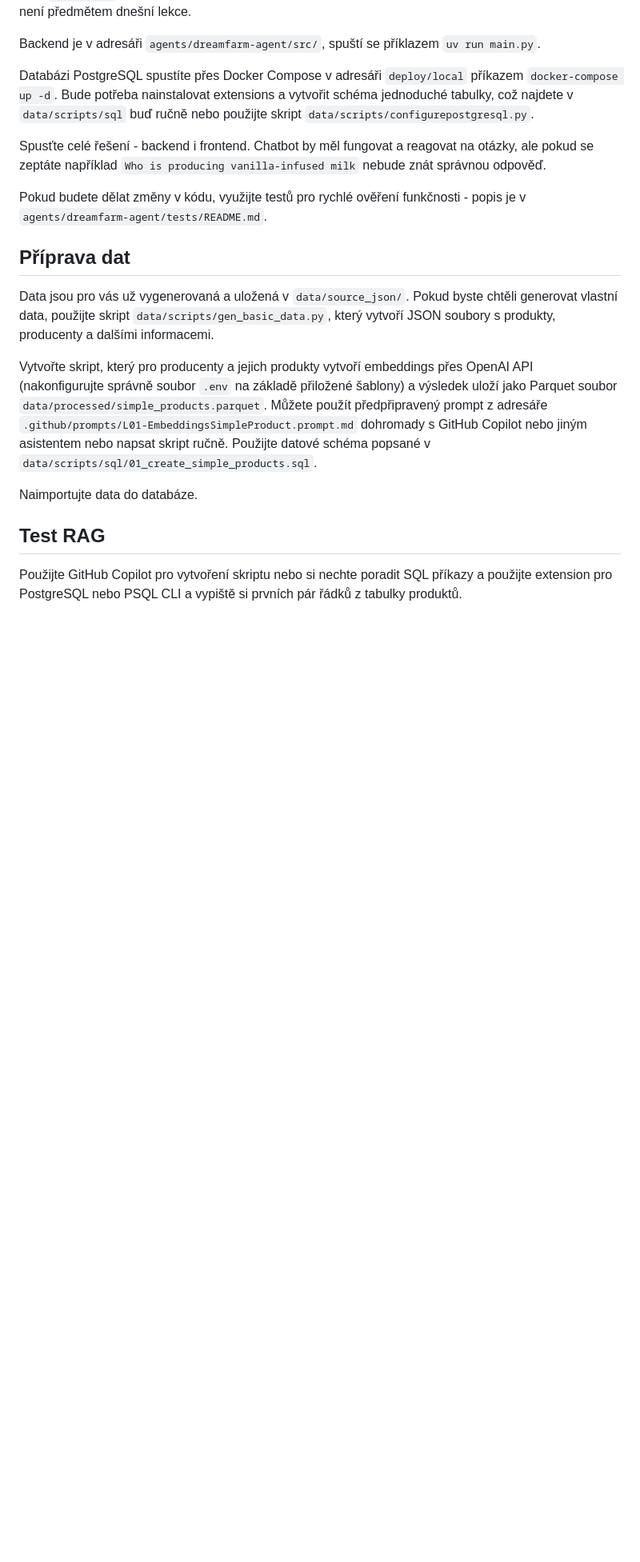
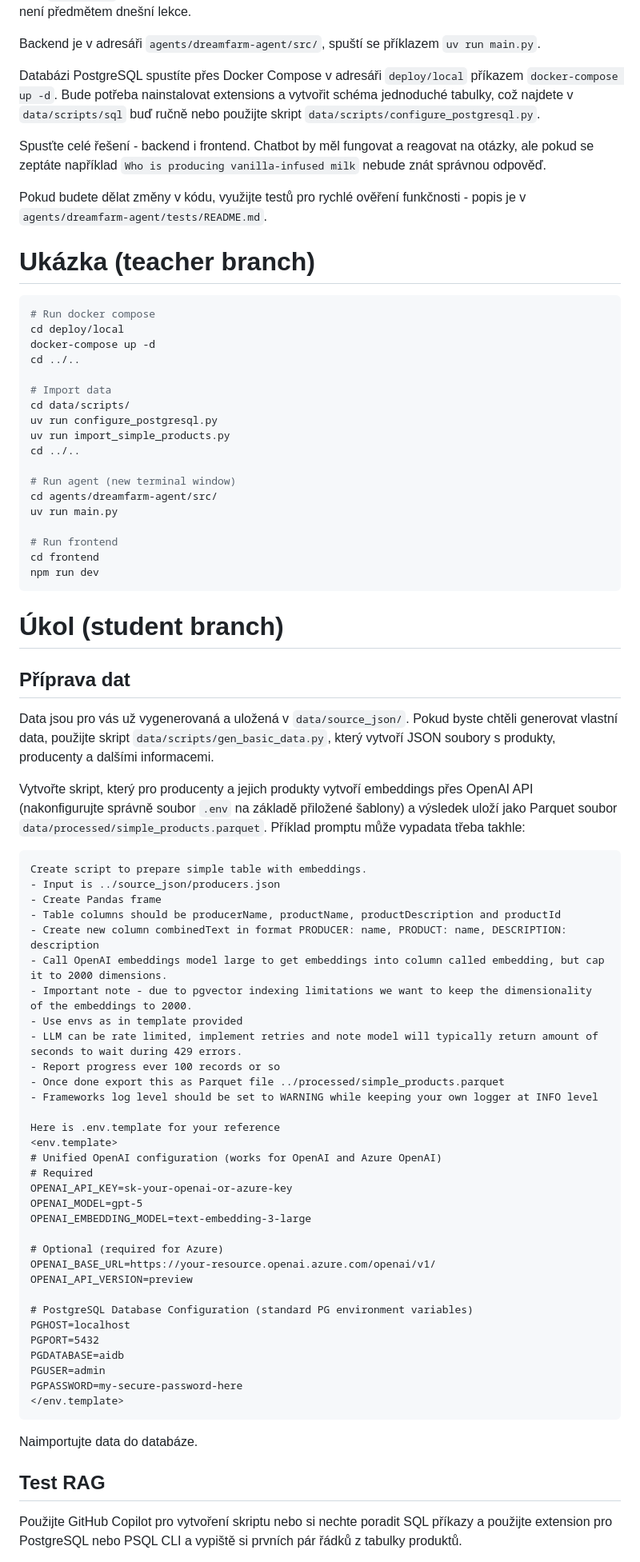
Before and after one commit to omg1492/ai-agents-advanced, a Markdown page: lessons/L01_chat_with_simple_rag/README.md, the part around the change. Shown at 80% size. GitHub-like rendering; blank space fills up the shorter version.

Commit message:
docs
(cherry picked from commit 503c3312e3215f7ef5edc48775a81e33bb77e3c3)

````diff
--- a/lessons/L01_chat_with_simple_rag/README.md
+++ b/lessons/L01_chat_with_simple_rag/README.md
@@ -18,16 +18,75 @@ Frontend je v Reactu v adresáři `frontend` a spustíte ho z něj pomocí pří
 
 Backend je v adresáři `agents/dreamfarm-agent/src/`, spuští se příklazem `uv run main.py`.
 
-Databázi PostgreSQL spustíte přes Docker Compose v adresáři `deploy/local` příkazem `docker-compose up -d`. Bude potřeba nainstalovat extensions a vytvořit schéma jednoduché tabulky, což najdete v `data/scripts/sql` buď ručně nebo použijte skript `data/scripts/configurepostgresql.py`.
+Databázi PostgreSQL spustíte přes Docker Compose v adresáři `deploy/local` příkazem `docker-compose up -d`. Bude potřeba nainstalovat extensions a vytvořit schéma jednoduché tabulky, což najdete v `data/scripts/sql` buď ručně nebo použijte skript `data/scripts/configure_postgresql.py`.
 
 Spusťte celé řešení - backend i frontend. Chatbot by měl fungovat a reagovat na otázky, ale pokud se zeptáte například `Who is producing vanilla-infused milk` nebude znát správnou odpověď.
 
 Pokud budete dělat změny v kódu, využijte testů pro rychlé ověření funkčnosti - popis je v `agents/dreamfarm-agent/tests/README.md`.
 
+# Ukázka (teacher branch)
+```powershell
+# Run docker compose
+cd deploy/local
+docker-compose up -d
+cd ../..
+
+# Import data
+cd data/scripts/
+uv run configure_postgresql.py
+uv run import_simple_products.py
+cd ../..
+
+# Run agent (new terminal window)
+cd agents/dreamfarm-agent/src/
+uv run main.py
+
+# Run frontend
+cd frontend
+npm run dev
+```
+
+# Úkol (student branch)
+
 ## Příprava dat
 Data jsou pro vás už vygenerovaná a uložená v `data/source_json/`. Pokud byste chtěli generovat vlastní data, použijte skript `data/scripts/gen_basic_data.py`, který vytvoří JSON soubory s produkty, producenty a dalšími informacemi.
 
-Vytvořte skript, který pro producenty a jejich produkty vytvoří embeddings přes OpenAI API (nakonfigurujte správně soubor `.env` na základě přiložené šablony) a výsledek uloží jako Parquet soubor `data/processed/simple_products.parquet`. Můžete použít předpřipravený prompt z adresáře `.github/prompts/L01-EmbeddingsSimpleProduct.prompt.md` dohromady s GitHub Copilot nebo jiným asistentem nebo napsat skript ručně. Použijte datové schéma popsané v `data/scripts/sql/01_create_simple_products.sql`.
+Vytvořte skript, který pro producenty a jejich produkty vytvoří embeddings přes OpenAI API (nakonfigurujte správně soubor `.env` na základě přiložené šablony) a výsledek uloží jako Parquet soubor `data/processed/simple_products.parquet`. Příklad promptu může vypadata třeba takhle:
+
+```
+Create script to prepare simple table with embeddings.
+- Input is ../source_json/producers.json
+- Create Pandas frame
+- Table columns should be producerName, productName, productDescription and productId
+- Create new column combinedText in format PRODUCER: name, PRODUCT: name, DESCRIPTION: description
+- Call OpenAI embeddings model large to get embeddings into column called embedding, but cap it to 2000 dimensions.
+- Important note - due to pgvector indexing limitations we want to keep the dimensionality of the embeddings to 2000.
+- Use envs as in template provided
+- LLM can be rate limited, implement retries and note model will typically return amount of seconds to wait during 429 errors.
+- Report progress ever 100 records or so
+- Once done export this as Parquet file ../processed/simple_products.parquet
+- Frameworks log level should be set to WARNING while keeping your own logger at INFO level
+
+Here is .env.template for your reference
+<env.template>
+# Unified OpenAI configuration (works for OpenAI and Azure OpenAI)
+# Required
+OPENAI_API_KEY=sk-your-openai-or-azure-key
+OPENAI_MODEL=gpt-5
+OPENAI_EMBEDDING_MODEL=text-embedding-3-large
+
+# Optional (required for Azure)
+OPENAI_BASE_URL=https://your-resource.openai.azure.com/openai/v1/
+OPENAI_API_VERSION=preview
+
+# PostgreSQL Database Configuration (standard PG environment variables)
+PGHOST=localhost
+PGPORT=5432
+PGDATABASE=aidb
+PGUSER=admin
+PGPASSWORD=my-secure-password-here
+</env.template>
+```
 
 Naimportujte data do databáze.
 
````
